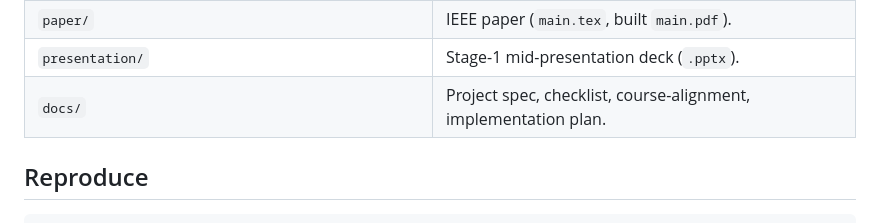
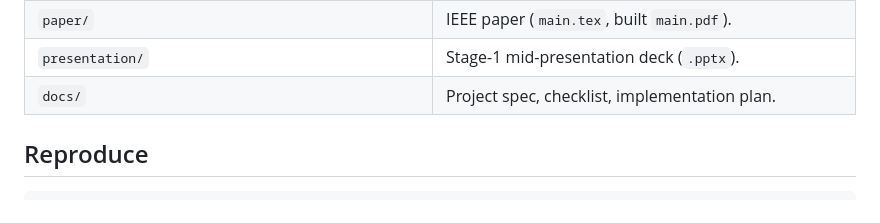
Before and after one commit to adirelm/opl-stat-theory, a Markdown page: README.md, the part around the change. Drawn GitHub-style.

````diff
--- a/README.md
+++ b/README.md
@@ -47,7 +47,7 @@ confidence intervals, not p-values.
 | `notebooks/results.ipynb` | Narrative report. |
 | `paper/` | IEEE paper (`main.tex`, built `main.pdf`). |
 | `presentation/` | Stage-1 mid-presentation deck (`.pptx`). |
-| `docs/` | Project spec, checklist, course-alignment, implementation plan. |
+| `docs/` | Project spec, checklist, implementation plan. |
 
 ## Reproduce
 ```bash
````
Also changed, not shown: docs/course-alignment.md (deleted, +0 -73 lines).
